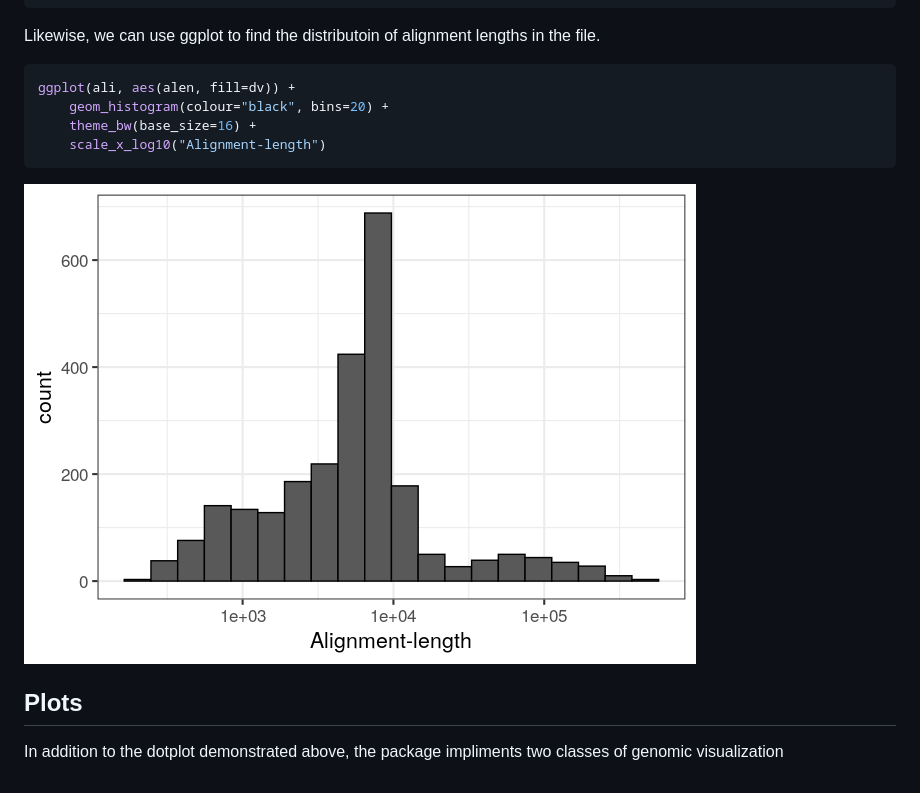
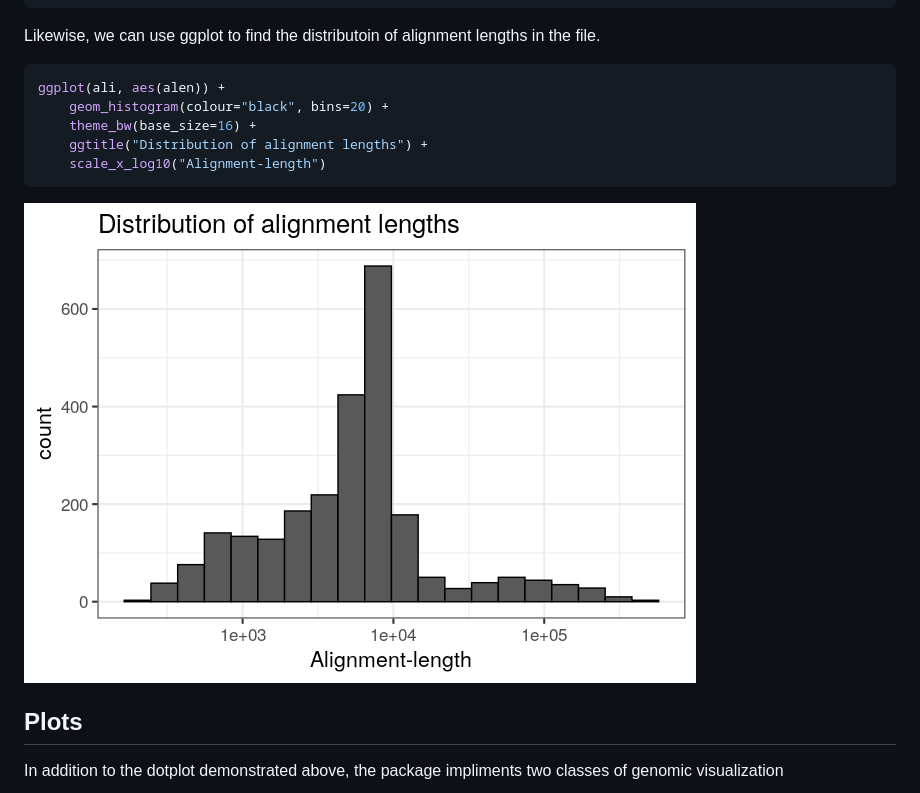
Before and after one commit to dwinter/pafr, a Markdown page: README.md, the part around the change. Drawn GitHub-style; pictures changed too: man/figures/README-len_distr-1.png.

Commit message:
caught issues with alignment-length hisogram in README

````diff
--- a/README.md
+++ b/README.md
@@ -55,9 +55,10 @@ mean(ali$alen)
 Likewise, we can use ggplot to find the distributoin of alignment lengths in the file.
 
 ``` r
-ggplot(ali, aes(alen, fill=dv)) +
+ggplot(ali, aes(alen)) +
     geom_histogram(colour="black", bins=20) +
     theme_bw(base_size=16) +
+    ggtitle("Distribution of alignment lengths") +
     scale_x_log10("Alignment-length")
 ```
 
````
Also changed, not shown: 1 other file.
